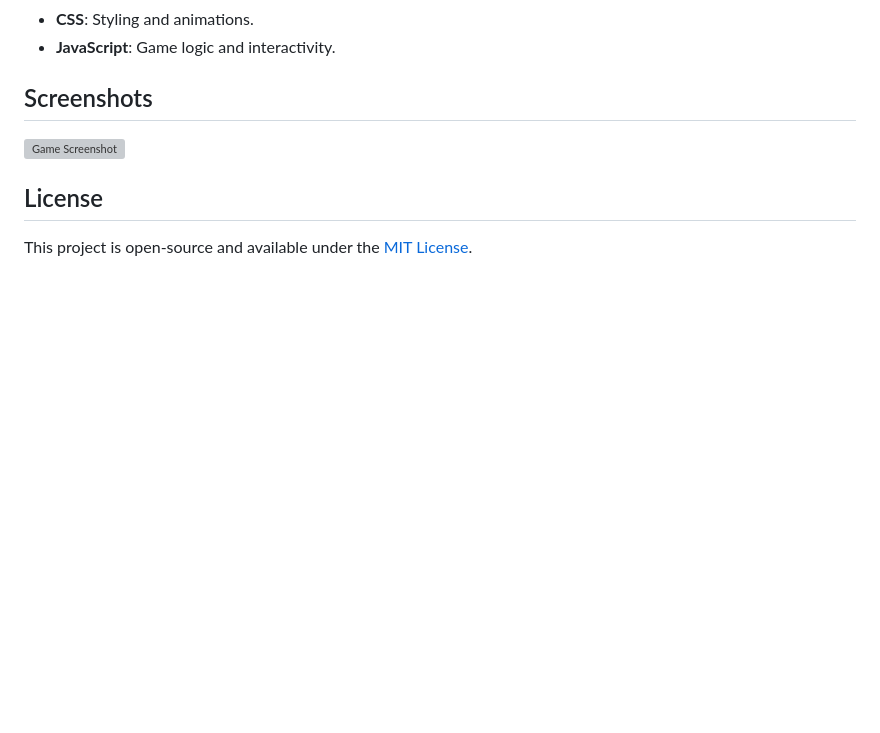
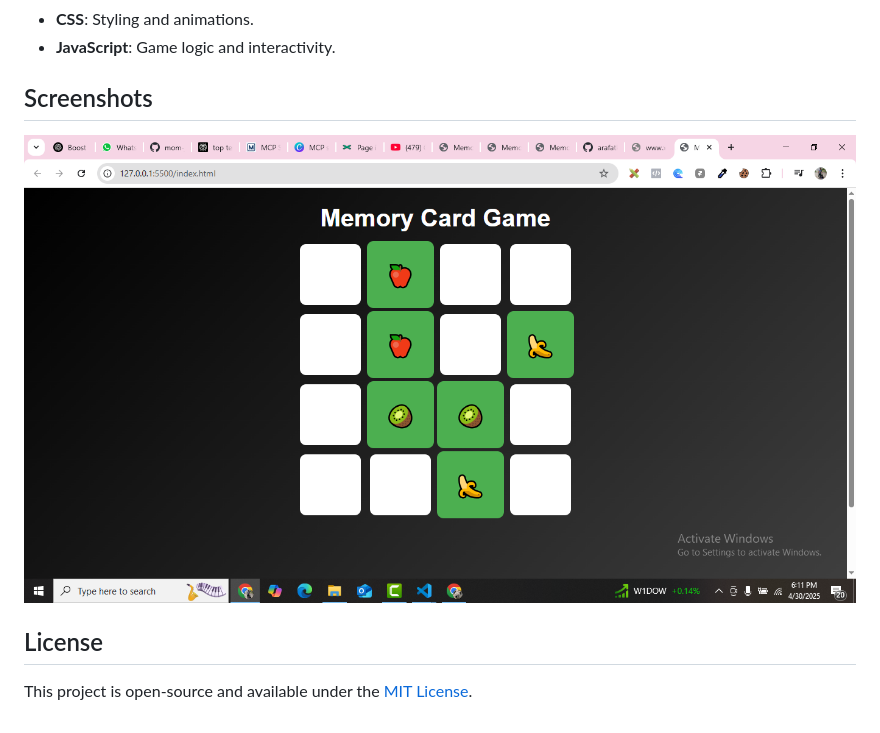
Before and after one commit to arafatkhan/memory-card-game, a Markdown page: README.md, the part around the change. GitHub-like rendering; pictures changed too: game-screenshot.png (added); blank space fills up the shorter version; grey boxes are pictures that could not be loaded.

Commit message:
screenshot added

```diff
--- a/README.md
+++ b/README.md
@@ -24,7 +24,7 @@ A beautiful and interactive memory card game built with HTML, CSS, and JavaScrip
 
 ## Screenshots
 
-![Game Screenshot](screenshot.png)
+![Game Screenshot](game-screenshot.png)
 
 ## License
 
```
